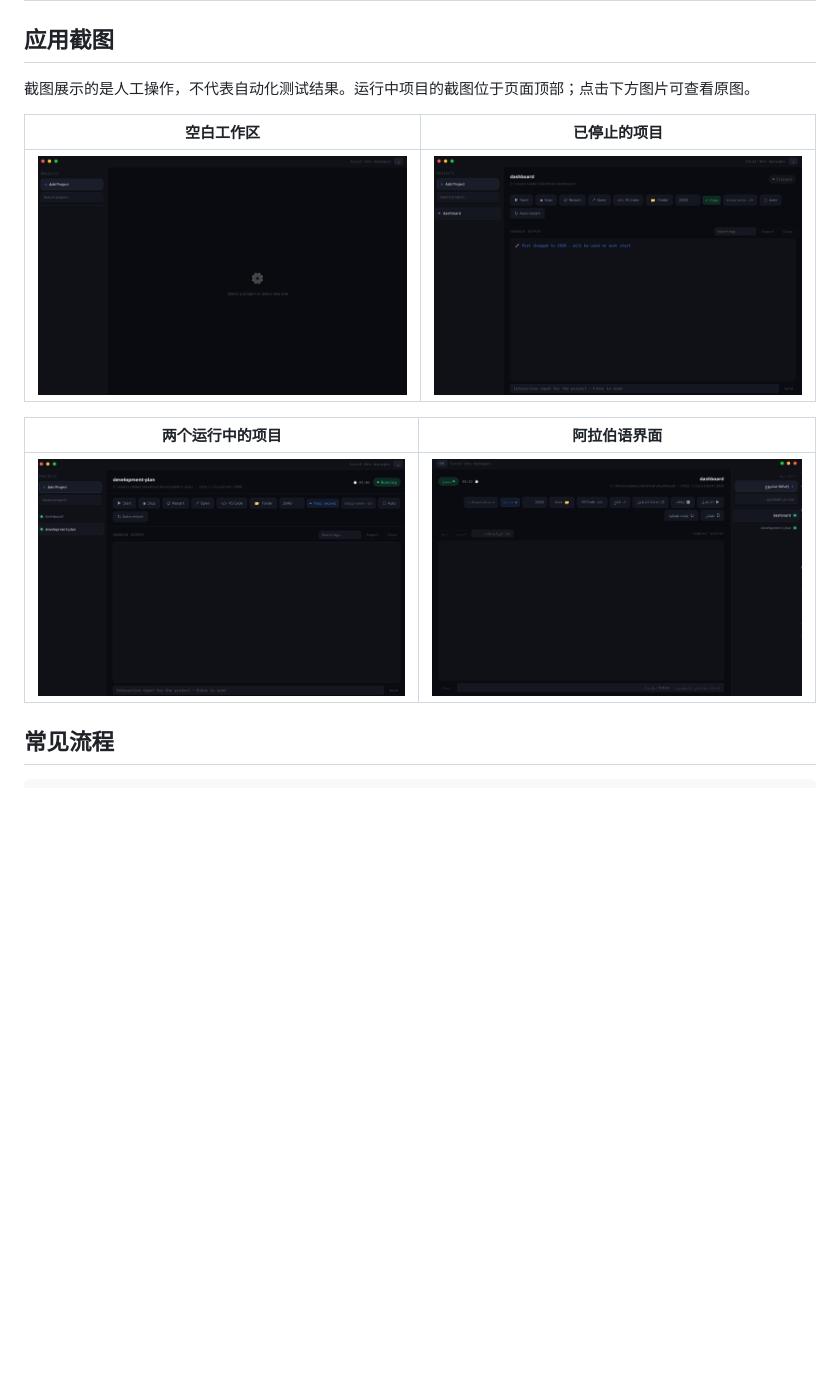
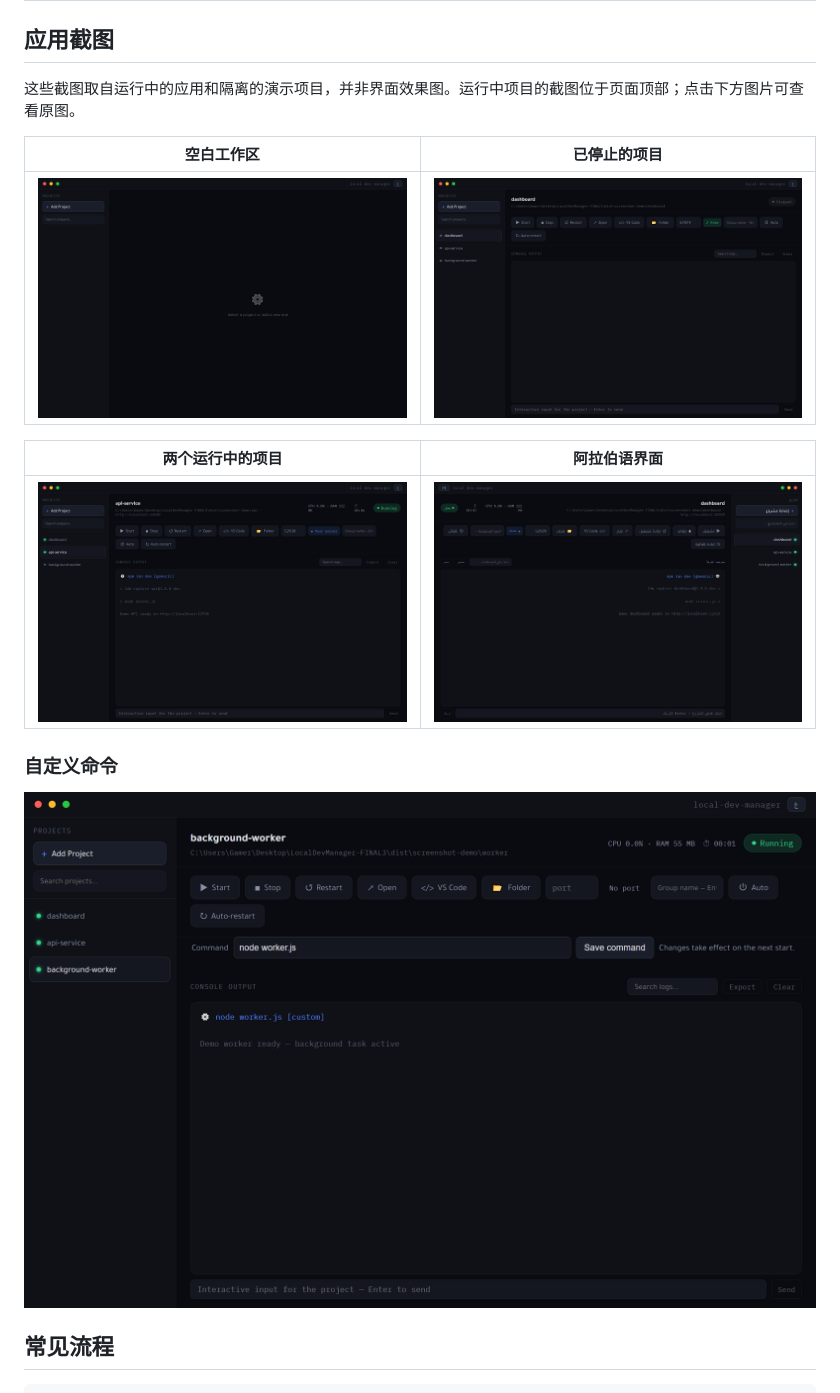
Before and after one commit to drk0ds-dotcom/local-dev-manager, a Markdown page: README.zh-CN.md, the part around the change. Rendered like a GitHub page; pictures changed too: docs/images/arabic-interface.png, docs/images/custom-command.png (added), docs/images/empty-state.png; blank space fills up the shorter version.

```diff
--- a/README.zh-CN.md
+++ b/README.zh-CN.md
@@ -39,7 +39,7 @@
 
 ## 应用截图
 
-截图展示的是人工操作，不代表自动化测试结果。运行中项目的截图位于页面顶部；点击下方图片可查看原图。
+这些截图取自运行中的应用和隔离的演示项目，并非界面效果图。运行中项目的截图位于页面顶部；点击下方图片可查看原图。
 
 | 空白工作区                                                                                  | 已停止的项目                                                                                            |
 | ------------------------------------------------------------------------------------------- | ------------------------------------------------------------------------------------------------------- |
@@ -48,6 +48,10 @@
 | 两个运行中的项目                                                                                                | 阿拉伯语界面                                                                                            |
 | --------------------------------------------------------------------------------------------------------------- | ------------------------------------------------------------------------------------------------------- |
 | [![Local Dev Manager 中两个运行中的项目](docs/images/multiple-projects.png)](docs/images/multiple-projects.png) | [![Local Dev Manager 阿拉伯语界面](docs/images/arabic-interface.png)](docs/images/arabic-interface.png) |
+
+### 自定义命令
+
+[![Local Dev Manager 中使用自定义命令运行的后台任务](docs/images/custom-command.png)](docs/images/custom-command.png)
 
 ## 常见流程
 
```
Also changed, not shown: README.ar.md (+5 -1 lines), README.md (+5 -1 lines), docs/images/project-running.png.
